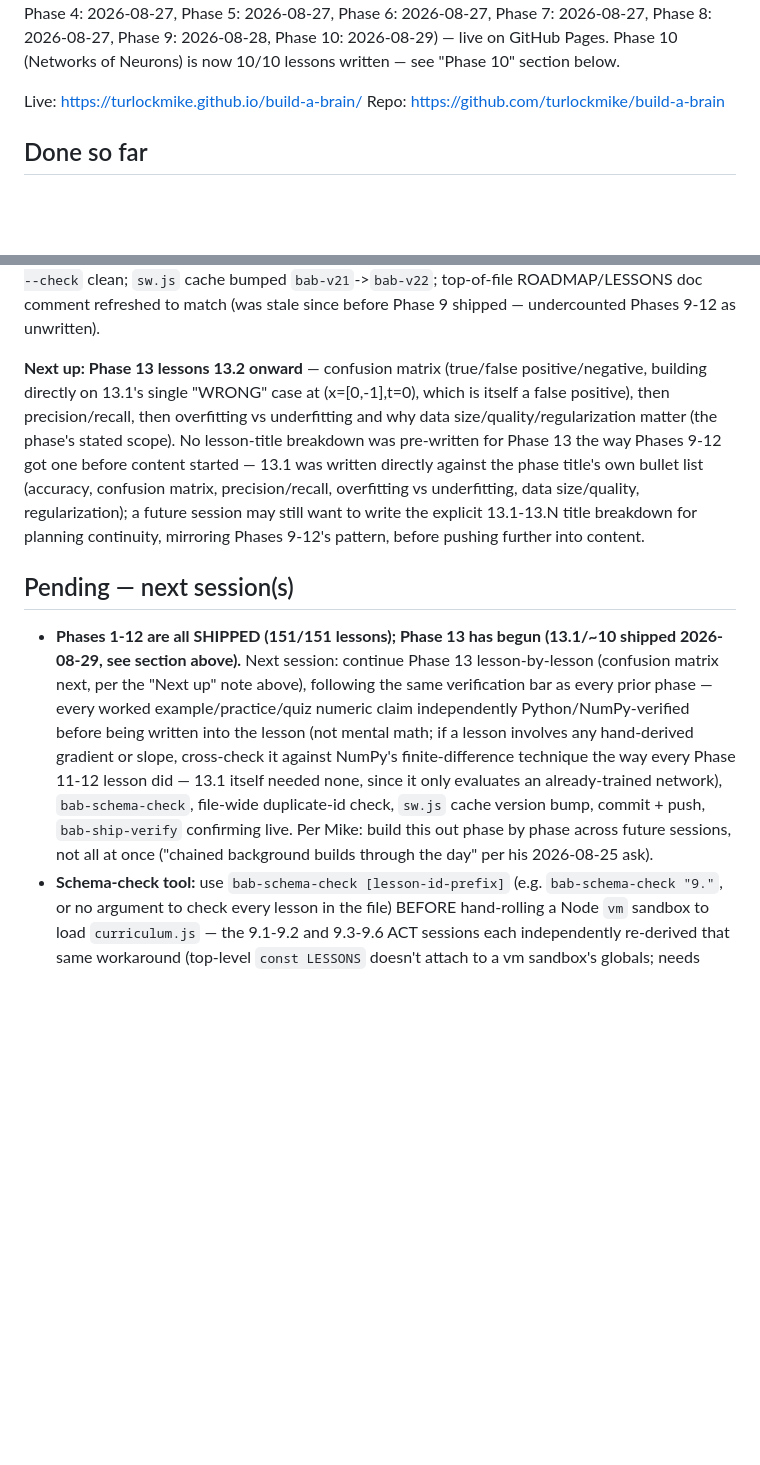
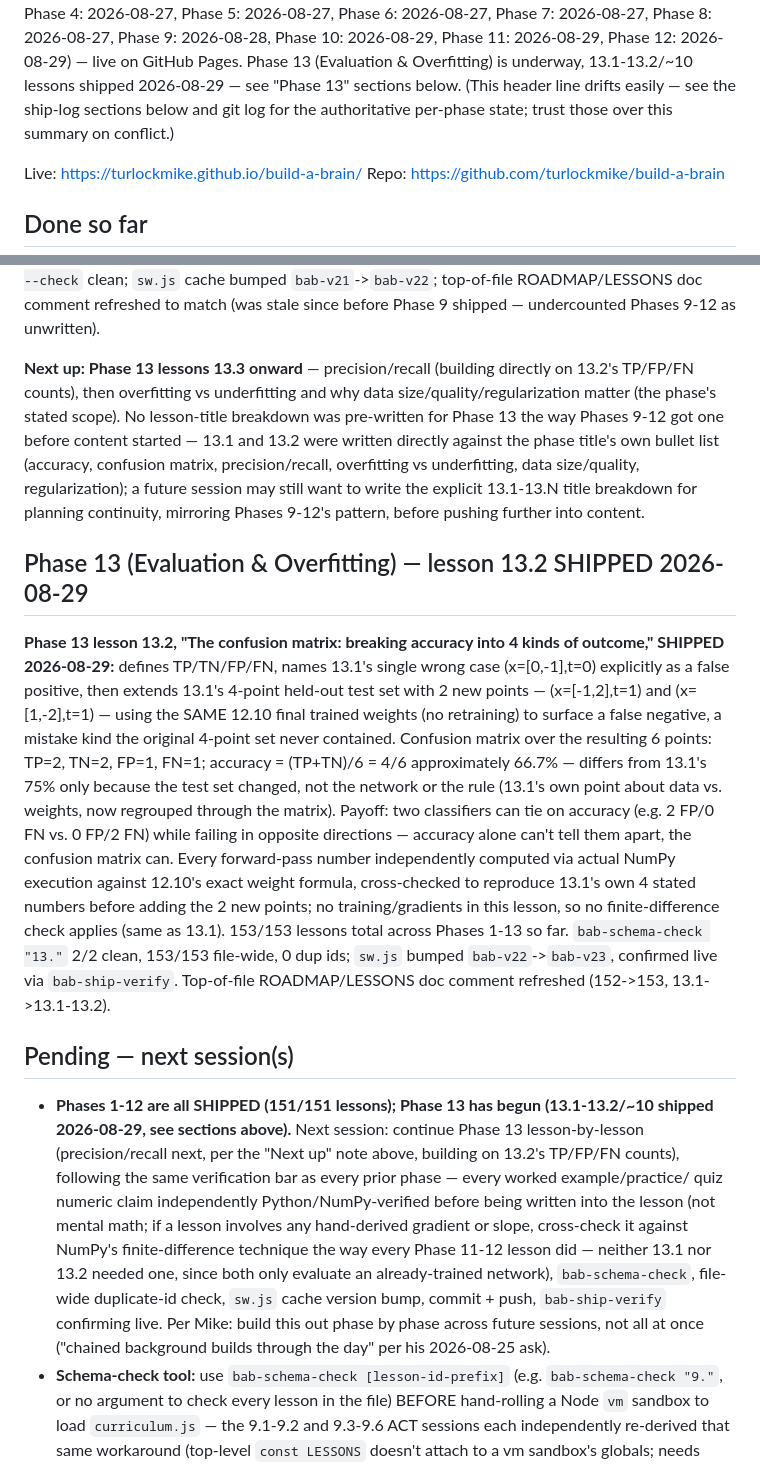
Before and after one commit to turlockmike/build-a-brain, a Markdown page: STATUS.md, 2 parts joined by grey strips. Rendered like a GitHub page; blank space fills up the shorter version.

Commit message:
STATUS.md: document Phase 13 lesson 13.2 ship, point Pending at 13.3; fix stale top-header (was undercounting Phases 11-12 as unshipped)
Co-Authored-By: Claude Sonnet 5 <noreply@anthropic.com>

```diff
--- a/STATUS.md
+++ b/STATUS.md
@@ -4,7 +4,10 @@
 Phase 3: 2026-08-25, Phase 4: 2026-08-27, Phase 5: 2026-08-27, Phase 6:
 2026-08-27, Phase 7: 2026-08-27, Phase 8: 2026-08-27, Phase 9: 2026-08-28,
-Phase 10: 2026-08-29) — live on GitHub Pages. Phase 10 (Networks of Neurons)
-is now 10/10 lessons written — see "Phase 10" section below.
+Phase 10: 2026-08-29, Phase 11: 2026-08-29, Phase 12: 2026-08-29) — live on
+GitHub Pages. Phase 13 (Evaluation & Overfitting) is underway, 13.1-13.2/~10
+lessons shipped 2026-08-29 — see "Phase 13" sections below. (This header
+line drifts easily — see the ship-log sections below and git log for the
+authoritative per-phase state; trust those over this summary on conflict.)
 
 Live: https://turlockmike.github.io/build-a-brain/
 Repo: https://github.com/turlockmike/build-a-brain
@@ -766,29 +769,49 @@ an already-trained, already-verified network). `bab-schema-check "13."` 1/1 clea
 `bab-v21`->`bab-v22`; top-of-file ROADMAP/LESSONS doc comment refreshed to match (was stale
 since before Phase 9 shipped — undercounted Phases 9-12 as unwritten).
 
-**Next up: Phase 13 lessons 13.2 onward** — confusion matrix (true/false positive/negative,
-building directly on 13.1's single "WRONG" case at (x=[0,-1],t=0), which is itself a false
-positive), then precision/recall, then overfitting vs underfitting and why data
-size/quality/regularization matter (the phase's stated scope). No lesson-title breakdown was
-pre-written for Phase 13 the way Phases 9-12 got one before content started — 13.1 was
-written directly against the phase title's own bullet list (accuracy, confusion matrix,
-precision/recall, overfitting vs underfitting, data size/quality, regularization); a future
-session may still want to write the explicit 13.1-13.N title breakdown for planning
-continuity, mirroring Phases 9-12's pattern, before pushing further into content.
+**Next up: Phase 13 lessons 13.3 onward** — precision/recall (building directly on 13.2's
+TP/FP/FN counts), then overfitting vs underfitting and why data size/quality/regularization
+matter (the phase's stated scope). No lesson-title breakdown was pre-written for Phase 13
+the way Phases 9-12 got one before content started — 13.1 and 13.2 were written directly
+against the phase title's own bullet list (accuracy, confusion matrix, precision/recall,
+overfitting vs underfitting, data size/quality, regularization); a future session may still
+want to write the explicit 13.1-13.N title breakdown for planning continuity, mirroring
+Phases 9-12's pattern, before pushing further into content.
+
+## Phase 13 (Evaluation & Overfitting) — lesson 13.2 SHIPPED 2026-08-29
+
+**Phase 13 lesson 13.2, "The confusion matrix: breaking accuracy into 4 kinds of outcome,"
+SHIPPED 2026-08-29:** defines TP/TN/FP/FN, names 13.1's single wrong case (x=[0,-1],t=0)
+explicitly as a false positive, then extends 13.1's 4-point held-out test set with 2 new
+points — (x=[-1,2],t=1) and (x=[1,-2],t=1) — using the SAME 12.10 final trained weights (no
+retraining) to surface a false negative, a mistake kind the original 4-point set never
+contained. Confusion matrix over the resulting 6 points: TP=2, TN=2, FP=1, FN=1; accuracy =
+(TP+TN)/6 = 4/6 approximately 66.7% — differs from 13.1's 75% only because the test set
+changed, not the network or the rule (13.1's own point about data vs. weights, now
+regrouped through the matrix). Payoff: two classifiers can tie on accuracy (e.g. 2 FP/0 FN
+vs. 0 FP/2 FN) while failing in opposite directions — accuracy alone can't tell them apart,
+the confusion matrix can. Every forward-pass number independently computed via actual NumPy
+execution against 12.10's exact weight formula, cross-checked to reproduce 13.1's own 4
+stated numbers before adding the 2 new points; no training/gradients in this lesson, so no
+finite-difference check applies (same as 13.1). 153/153 lessons total across Phases 1-13 so
+far. `bab-schema-check "13."` 2/2 clean, 153/153 file-wide, 0 dup ids; `sw.js` bumped
+`bab-v22`->`bab-v23`, confirmed live via `bab-ship-verify`. Top-of-file ROADMAP/LESSONS doc
+comment refreshed (152->153, 13.1->13.1-13.2).
 
 ## Pending — next session(s)
 
-- **Phases 1-12 are all SHIPPED (151/151 lessons); Phase 13 has begun (13.1/~10 shipped
-  2026-08-29, see section above).** Next session: continue Phase 13 lesson-by-lesson
-  (confusion matrix next, per the "Next up" note above), following the same verification bar
-  as every prior phase — every worked example/practice/quiz numeric claim independently
-  Python/NumPy-verified before being written into the lesson (not mental math; if a lesson
-  involves any hand-derived gradient or slope, cross-check it against NumPy's
-  finite-difference technique the way every Phase 11-12 lesson did — 13.1 itself needed none,
-  since it only evaluates an already-trained network), `bab-schema-check`, file-wide
-  duplicate-id check, `sw.js` cache version bump, commit + push, `bab-ship-verify` confirming
-  live. Per Mike: build this out phase by phase across future sessions, not all at once
-  ("chained background builds through the day" per his 2026-08-25 ask).
+- **Phases 1-12 are all SHIPPED (151/151 lessons); Phase 13 has begun (13.1-13.2/~10
+  shipped 2026-08-29, see sections above).** Next session: continue Phase 13 lesson-by-lesson
+  (precision/recall next, per the "Next up" note above, building on 13.2's TP/FP/FN counts),
+  following the same verification bar as every prior phase — every worked example/practice/
+  quiz numeric claim independently Python/NumPy-verified before being written into the
+  lesson (not mental math; if a lesson involves any hand-derived gradient or slope,
+  cross-check it against NumPy's finite-difference technique the way every Phase 11-12
+  lesson did — neither 13.1 nor 13.2 needed one, since both only evaluate an already-trained
+  network), `bab-schema-check`, file-wide duplicate-id check, `sw.js` cache version bump,
+  commit + push, `bab-ship-verify` confirming live. Per Mike: build this out phase by phase
+  across future sessions, not all at once ("chained background builds through the day" per
+  his 2026-08-25 ask).
 - **Schema-check tool:** use `bab-schema-check [lesson-id-prefix]` (e.g.
   `bab-schema-check "9."`, or no argument to check every lesson in the
   file) BEFORE hand-rolling a Node `vm` sandbox to load `curriculum.js` —
```
Also changed, not shown: other parts of STATUS.md (+1 -1 lines).
